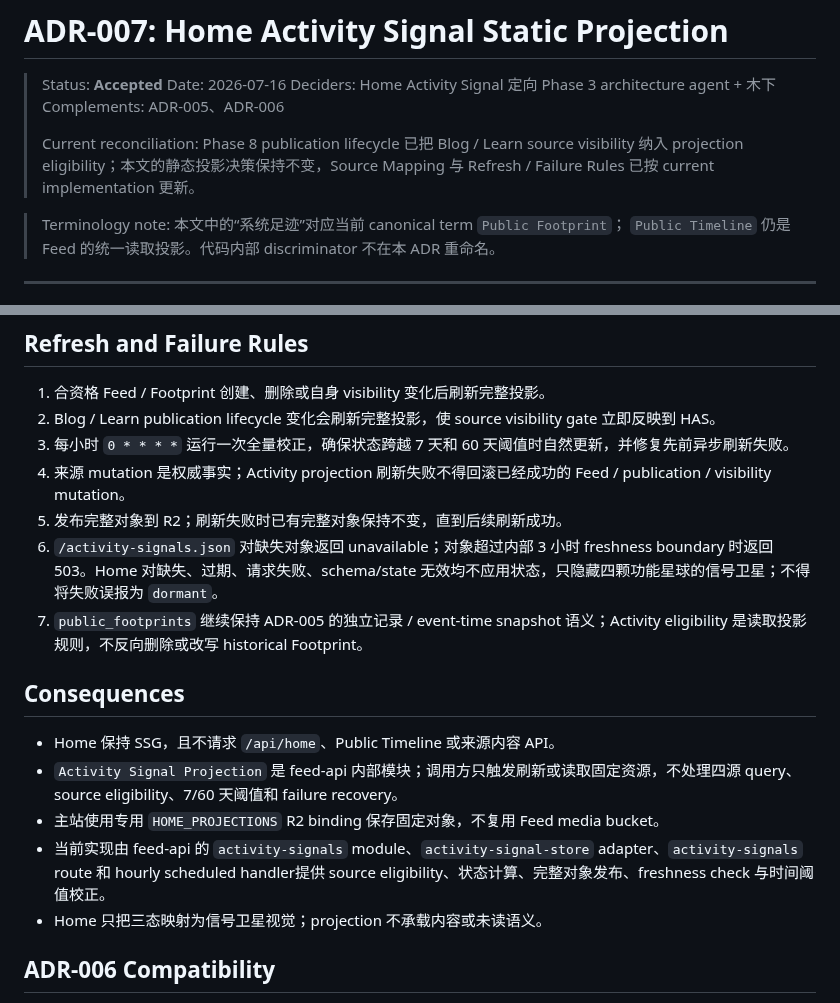
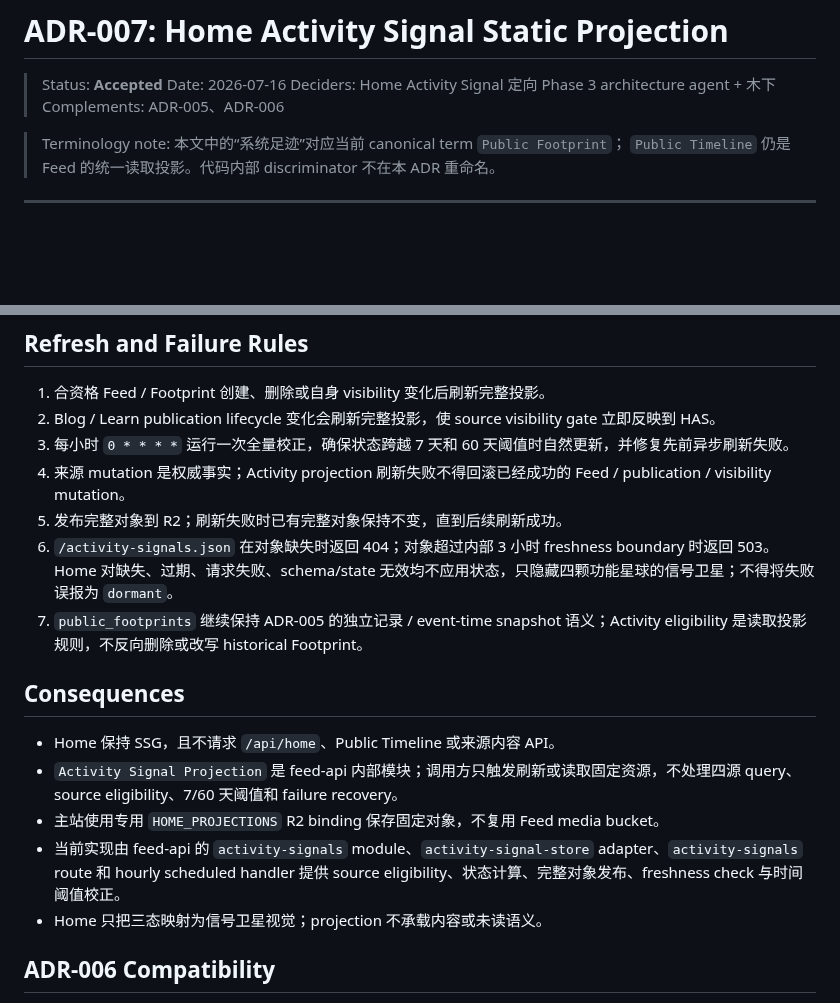
Before and after one commit to muxia51821/catstarry.xyz, a Markdown page: docs/adr/007-home-activity-signal-static-projection.md, 2 parts joined by grey strips. GitHub-like rendering; blank space fills up the shorter version.

Commit message:
docs: remove reconciliation commentary from ADR

```diff
--- a/docs/adr/007-home-activity-signal-static-projection.md
+++ b/docs/adr/007-home-activity-signal-static-projection.md
@@ -4,8 +4,6 @@
 > Date: 2026-07-16
 > Deciders: Home Activity Signal 定向 Phase 3 architecture agent + 木下
 > Complements: ADR-005、ADR-006
->
-> Current reconciliation: Phase 8 publication lifecycle 已把 Blog / Learn source visibility 纳入 projection eligibility；本文的静态投影决策保持不变，Source Mapping 与 Refresh / Failure Rules 已按 current implementation 更新。
 
 > Terminology note: 本文中的“系统足迹”对应当前 canonical term `Public Footprint`；
 > `Public Timeline` 仍是 Feed 的统一读取投影。代码内部 discriminator 不在本 ADR 重命名。
@@ -86,7 +84,7 @@ Blog / Learn 的 Footprint record 可以继续保留在存储中，但 source
 3. 每小时 `0 * * * *` 运行一次全量校正，确保状态跨越 7 天和 60 天阈值时自然更新，并修复先前异步刷新失败。
 4. 来源 mutation 是权威事实；Activity projection 刷新失败不得回滚已经成功的 Feed / publication / visibility mutation。
 5. 发布完整对象到 R2；刷新失败时已有完整对象保持不变，直到后续刷新成功。
-6. `/activity-signals.json` 对缺失对象返回 unavailable；对象超过内部 3 小时 freshness boundary 时返回 503。Home 对缺失、过期、请求失败、schema/state 无效均不应用状态，只隐藏四颗功能星球的信号卫星；不得将失败误报为 `dormant`。
+6. `/activity-signals.json` 在对象缺失时返回 404；对象超过内部 3 小时 freshness boundary 时返回 503。Home 对缺失、过期、请求失败、schema/state 无效均不应用状态，只隐藏四颗功能星球的信号卫星；不得将失败误报为 `dormant`。
 7. `public_footprints` 继续保持 ADR-005 的独立记录 / event-time snapshot 语义；Activity eligibility 是读取投影规则，不反向删除或改写 historical Footprint。
 
 ## Consequences
@@ -94,7 +92,7 @@ Blog / Learn 的 Footprint record 可以继续保留在存储中，但 source
 - Home 保持 SSG，且不请求 `/api/home`、Public Timeline 或来源内容 API。
 - `Activity Signal Projection` 是 feed-api 内部模块；调用方只触发刷新或读取固定资源，不处理四源 query、source eligibility、7/60 天阈值和 failure recovery。
 - 主站使用专用 `HOME_PROJECTIONS` R2 binding 保存固定对象，不复用 Feed media bucket。
-- 当前实现由 feed-api 的 `activity-signals` module、`activity-signal-store` adapter、`activity-signals` route 和 hourly scheduled handler提供 source eligibility、状态计算、完整对象发布、freshness check 与时间阈值校正。
+- 当前实现由 feed-api 的 `activity-signals` module、`activity-signal-store` adapter、`activity-signals` route 和 hourly scheduled handler 提供 source eligibility、状态计算、完整对象发布、freshness check 与时间阈值校正。
 - Home 只把三态映射为信号卫星视觉；projection 不承载内容或未读语义。
 
 ## ADR-006 Compatibility
```
